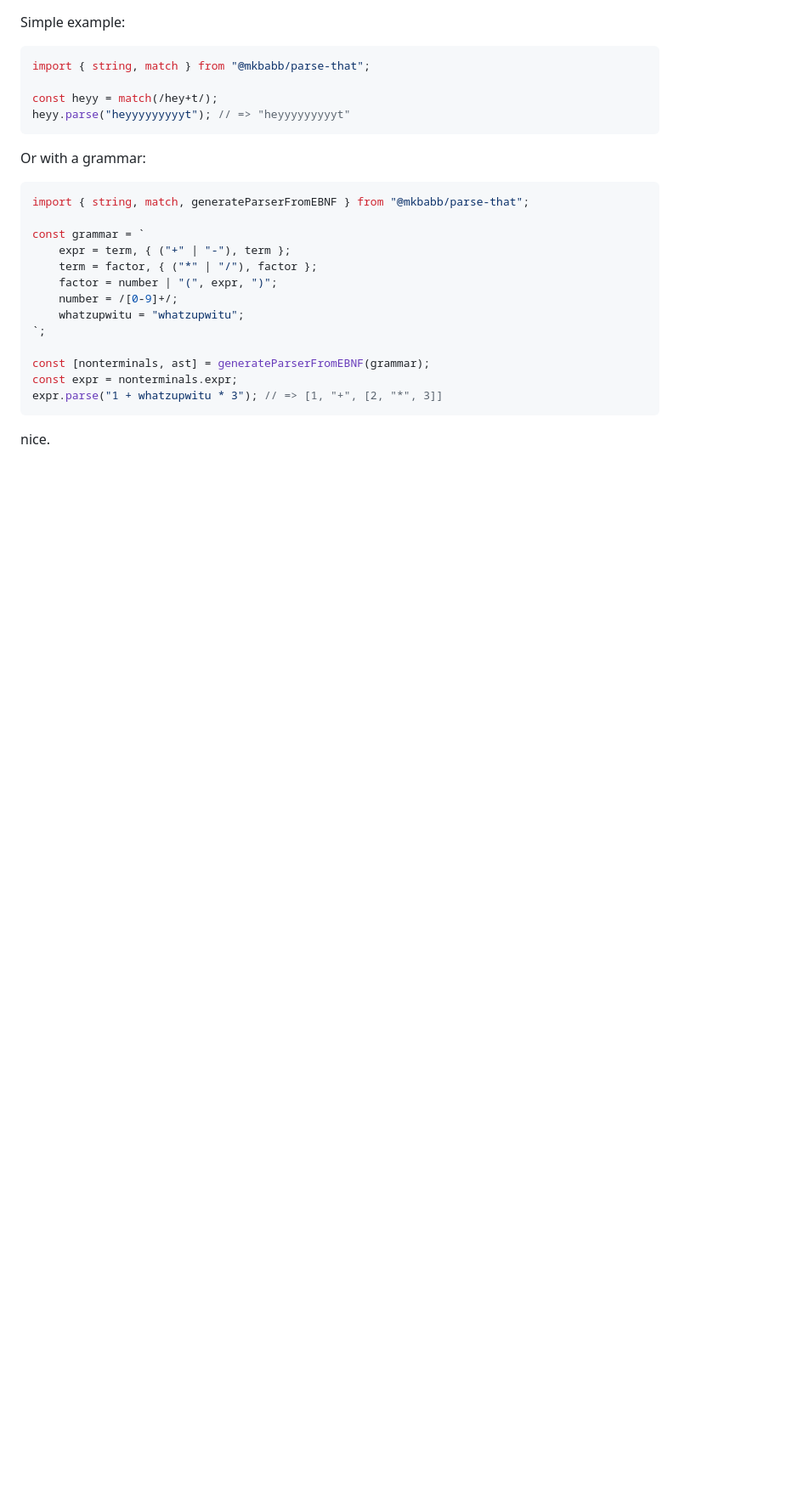
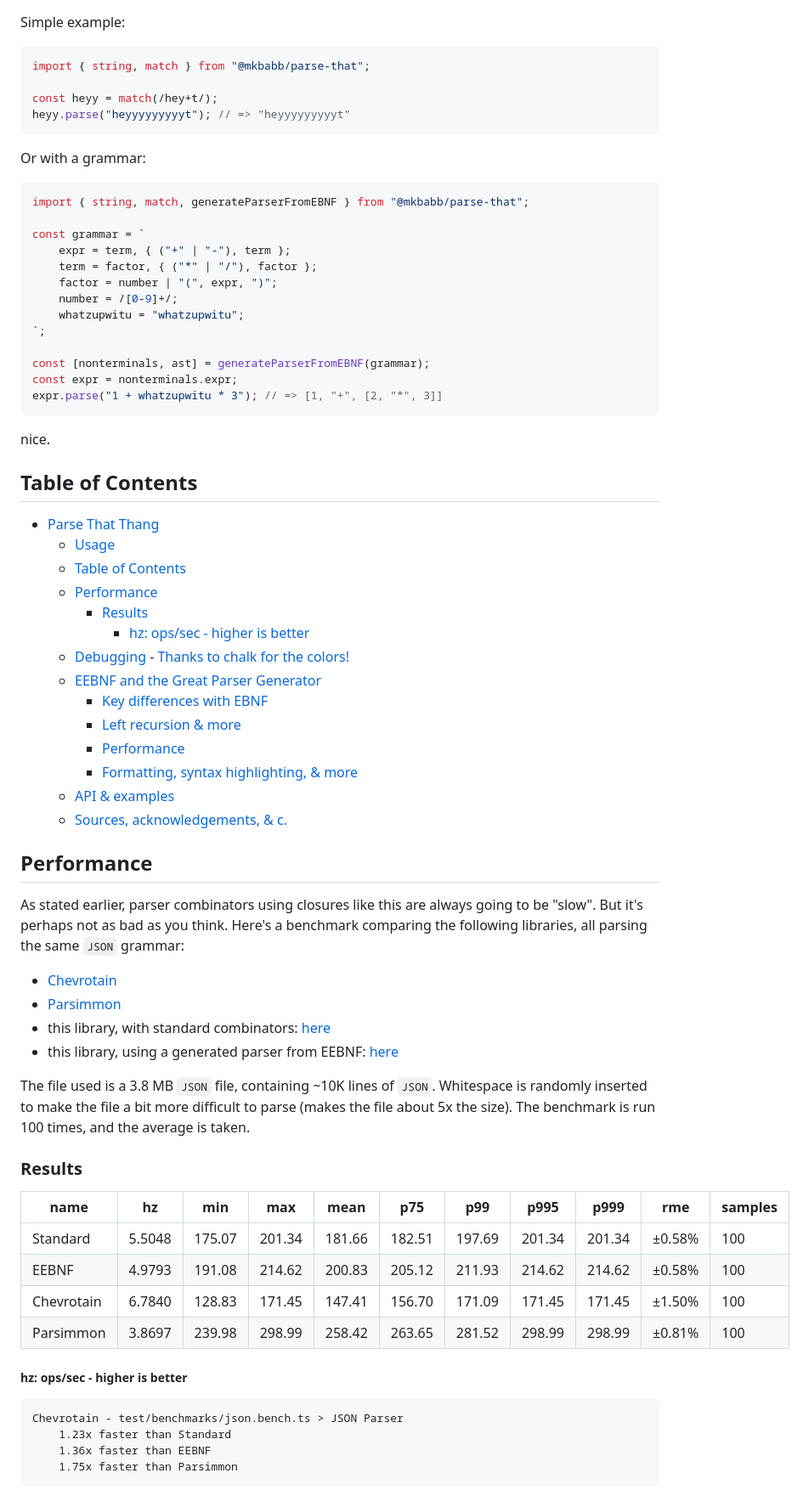
Before and after one commit to mkbabb/parse-that, a Markdown page: README.md, the part around one of its changes. Shown at 85% size. GitHub-like rendering; blank space fills up the shorter version.

Commit message:
benching

```diff
--- a/README.md
+++ b/README.md
@@ -39,3 +39,52 @@ expr.parse("1 + whatzupwitu * 3"); // => [1, "+", [2, "*", 3]]
 
 nice.
 
+## Table of Contents
+
+- [Parse That Thang](#parse-that-thang)
+  - [Usage](#usage)
+  - [Table of Contents](#table-of-contents)
+  - [Performance](#performance)
+    - [Results](#results)
+        - [hz: ops/sec - higher is better](#hz-opssec---higher-is-better)
+  - [Debugging](#debugging)
+        - [Thanks to chalk for the colors!](#thanks-to-chalk-for-the-colors)
+  - [EEBNF and the Great Parser Generator](#eebnf-and-the-great-parser-generator)
+    - [Key differences with EBNF](#key-differences-with-ebnf)
+    - [Left recursion \& more](#left-recursion--more)
+    - [Performance](#performance-1)
+    - [Formatting, syntax highlighting, \& more](#formatting-syntax-highlighting--more)
+  - [API \& examples](#api--examples)
+  - [Sources, acknowledgements, \& c.](#sources-acknowledgements--c)
+
+## Performance
+
+As stated earlier, parser combinators using closures like this are always going to be
+"slow". But it's perhaps not as bad as you think. Here's a benchmark comparing the
+following libraries, all parsing the same `JSON` grammar:
+
+-   [Chevrotain](https://github.com/chevrotain/chevrotain)
+-   [Parsimmon](https://github.com/jneen/parsimmon)
+-   this library, with standard combinators: [here](test/json.test.ts)
+-   this library, using a generated parser from EEBNF: [here](test/ebnf.test.ts)
+
+The file used is a 3.8 MB `JSON` file, containing ~10K lines of `JSON`. Whitespace is
+randomly inserted to make the file a bit more difficult to parse (makes the file about
+5x the size). The benchmark is run 100 times, and the average is taken.
+
+### Results
+
+| name       | hz     | min    | max    | mean   | p75    | p99    | p995   | p999   | rme    | samples |
+| ---------- | ------ | ------ | ------ | ------ | ------ | ------ | ------ | ------ | ------ | ------- |
+| Standard   | 5.5048 | 175.07 | 201.34 | 181.66 | 182.51 | 197.69 | 201.34 | 201.34 | ±0.58% | 100     |
+| EEBNF      | 4.9793 | 191.08 | 214.62 | 200.83 | 205.12 | 211.93 | 214.62 | 214.62 | ±0.58% | 100     |
+| Chevrotain | 6.7840 | 128.83 | 171.45 | 147.41 | 156.70 | 171.09 | 171.45 | 171.45 | ±1.50% | 100     |
+| Parsimmon  | 3.8697 | 239.98 | 298.99 | 258.42 | 263.65 | 281.52 | 298.99 | 298.99 | ±0.81% | 100     |
+
+##### hz: ops/sec - higher is better
+
+    Chevrotain - test/benchmarks/json.bench.ts > JSON Parser
+        1.23x faster than Standard
+        1.36x faster than EEBNF
+        1.75x faster than Parsimmon
+
```
Also changed, not shown: other parts of README.md (+31 -3 lines), assets/debuggin.png (added), 15 other files.
